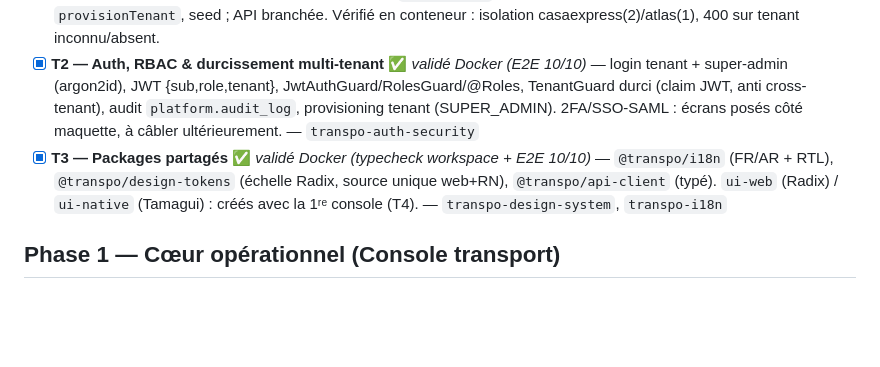
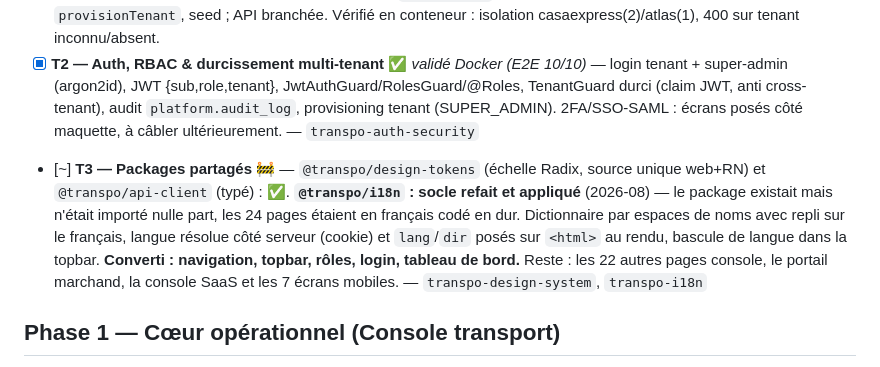
Before and after one commit to anissrelicum/transpo2, a Markdown page: ROADMAP.md, the part around the change. Rendered like a GitHub page; blank space fills up the shorter version.

Commit message:
Roadmap: T3 i18n rouvert — socle appliqué, conversion en cours
Co-Authored-By: Claude <noreply@anthropic.com>

```diff
--- a/ROADMAP.md
+++ b/ROADMAP.md
@@ -8,7 +8,7 @@ Légende : ✅ fait · 🚧 en cours · ⏳ à venir · *(skeleton)* = livré au
 - [x] **T0 — Amorçage mono-repo** ✅ *validé Docker* — Docker, Postgres schema-per-tenant, `packages/domain`, API NestJS (`/health`, `GET /v1/orders` isolé, `TenantGuard`).
 - [x] **T1 — Couche données réelle** ✅ *validé Docker* — `packages/db` Drizzle, migrations platform + boucle tenants, `provisionTenant`, seed ; API branchée. Vérifié en conteneur : isolation casaexpress(2)/atlas(1), 400 sur tenant inconnu/absent.
 - [x] **T2 — Auth, RBAC & durcissement multi-tenant** ✅ *validé Docker (E2E 10/10)* — login tenant + super-admin (argon2id), JWT {sub,role,tenant}, JwtAuthGuard/RolesGuard/@Roles, TenantGuard durci (claim JWT, anti cross-tenant), audit `platform.audit_log`, provisioning tenant (SUPER_ADMIN). 2FA/SSO-SAML : écrans posés côté maquette, à câbler ultérieurement. — `transpo-auth-security`
-- [x] **T3 — Packages partagés** ✅ *validé Docker (typecheck workspace + E2E 10/10)* — `@transpo/i18n` (FR/AR + RTL), `@transpo/design-tokens` (échelle Radix, source unique web+RN), `@transpo/api-client` (typé). `ui-web` (Radix) / `ui-native` (Tamagui) : créés avec la 1ʳᵉ console (T4). — `transpo-design-system`, `transpo-i18n`
+- [~] **T3 — Packages partagés** 🚧 — `@transpo/design-tokens` (échelle Radix, source unique web+RN) et `@transpo/api-client` (typé) : ✅. **`@transpo/i18n` : socle refait et appliqué** (2026-08) — le package existait mais n'était importé nulle part, les 24 pages étaient en français codé en dur. Dictionnaire par espaces de noms avec repli sur le français, langue résolue côté serveur (cookie) et `lang`/`dir` posés sur `<html>` au rendu, bascule de langue dans la topbar. **Converti : navigation, topbar, rôles, login, tableau de bord.** Reste : les 22 autres pages console, le portail marchand, la console SaaS et les 7 écrans mobiles. — `transpo-design-system`, `transpo-i18n`
 
 ## Phase 1 — Cœur opérationnel (Console transport)
 - [x] **T4 — Console web (shell complet + écriture)** ✅ *validé Docker (Playwright 9/9)* — shell fidèle à la maquette (sidebar groupée + topbar recherche/thème/avatar, indigo/slate, clair/sombre), **tenant résolu par le host** (sous-domaine, plus de saisie). **21 écrans** branchés à l'API, **fonctionnels en écriture** via un proxy authentifié : Commandes (création/assigner/avancer/annuler/encaisser + détail timeline), Fraude (arbitrage), Retours (reprogrammer/rendre), Tournées (créer/avancer), Zones/Véhicules (créer), PC flotte (géofence), Notifications (envoi), + Dispatch, Analytics, Caisse, Reversement, Factures, Tarification, Avis, Modèles, Utilisateurs, Paramètres, Hub. Servie en **build de prod**. — PRD-01
```
